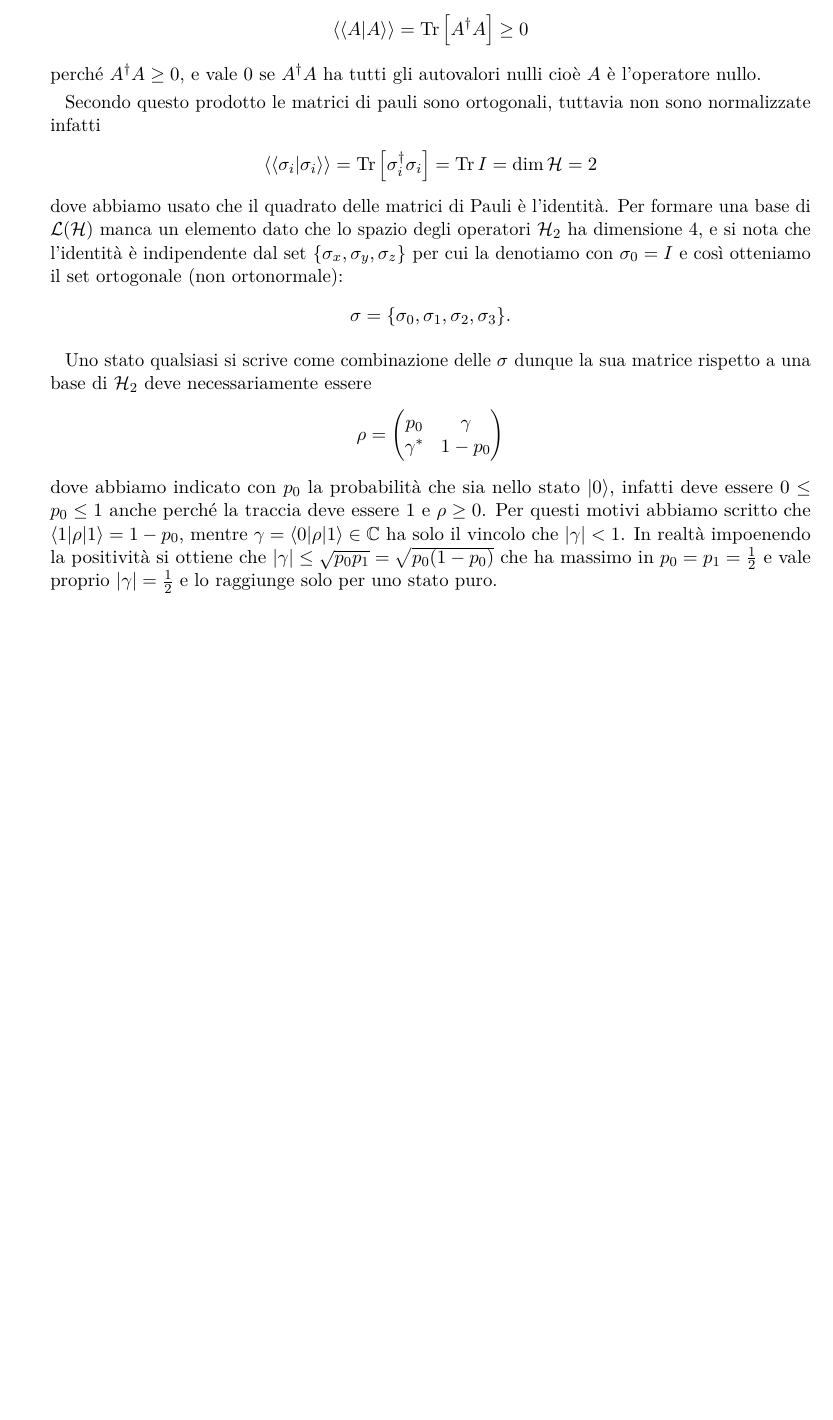
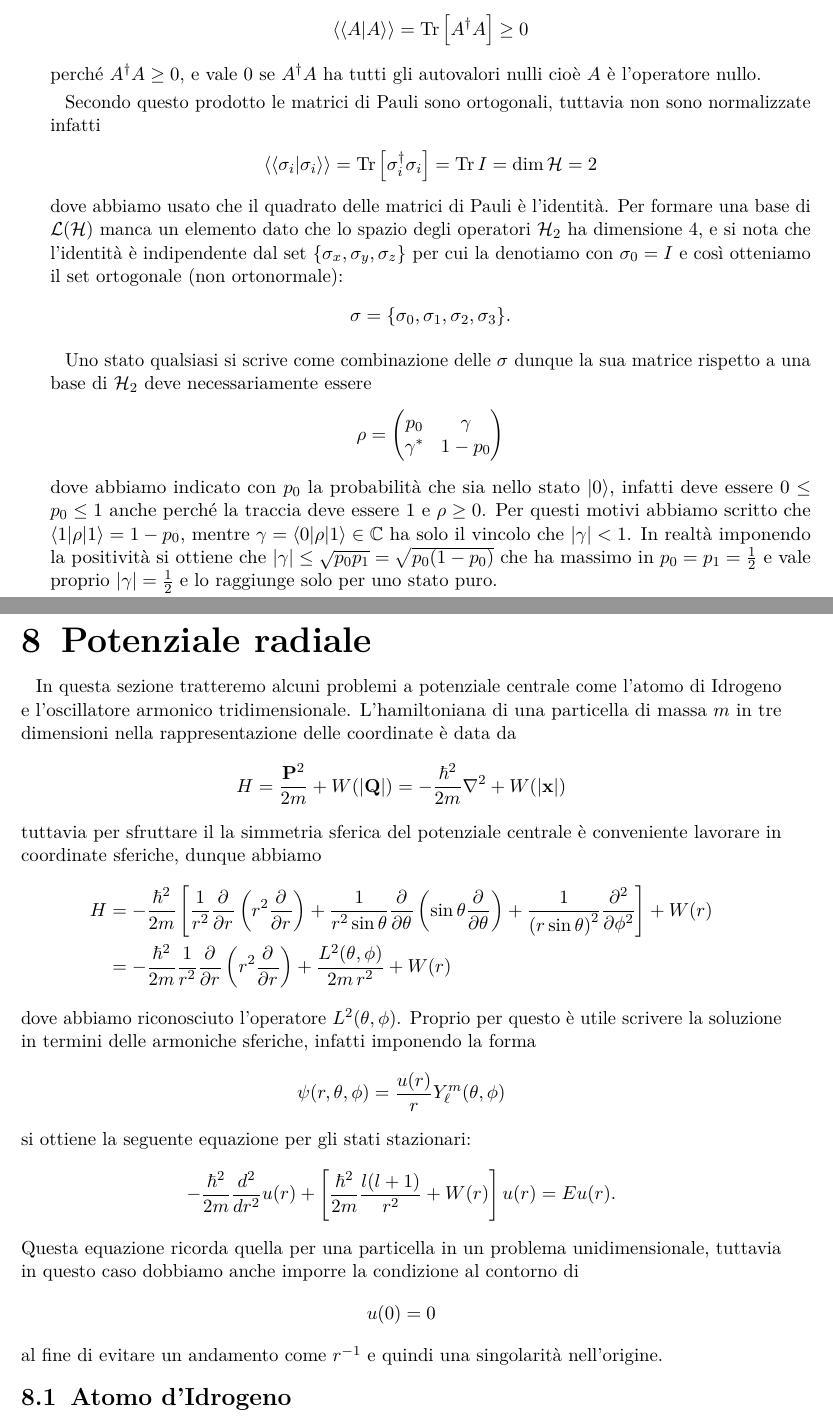
Before and after one commit to pask21/Meccanica-Quantistica, a LaTeX book (MQ.tex): part of page 42 of 50 before the commit and two parts of pages 42 and 51 of 51 after it, the two joined at a grey line, cut so that both start at the same text, the shorter picture padded with empty space. Compiled offline with pdfLaTeX.

Commit message:
corretti typo e iniziato potenziale centrale

```diff
--- a/MQ.tex
+++ b/MQ.tex
@@ -1730,7 +1730,7 @@ Notiamo che è lineare nella seconda componente e antilineare nella prima, è de
 \end{align*}
 perché $ A^\dag A \geq 0 $, e vale $ 0 $ se $ A^\dag A $ ha tutti gli autovalori nulli cioè $ A $ è l'operatore nullo.
 
-Secondo questo prodotto le matrici di pauli sono ortogonali, tuttavia non sono normalizzate infatti
+Secondo questo prodotto le matrici di Pauli sono ortogonali, tuttavia non sono normalizzate infatti
 \begin{align*}
   \sc{\sc{\sigma_i|\sigma_i}} = \Tr \left[ \sigma_i^\dag \sigma_i \right] = \Tr I = \dim \H = 2
 \end{align*}
@@ -1751,7 +1751,7 @@ Uno stato qualsiasi si scrive come combinazione delle $ \sigma $ dunque la sua m
 \end{align*}
 dove abbiamo indicato con $ p_0 $ la probabilità che sia nello stato $ \k{0} $, infatti deve essere $ 0 \leq p_0 \leq 1 $ anche perché la traccia deve
 essere $ 1 $ e $ \rho \geq 0 $. Per questi motivi abbiamo scritto che $ \bk{1 | \rho | 1} = 1 - p_0 $, mentre $ \gamma = \bk{0 | \rho | 1} \in \C $
-ha solo il vincolo che $ \abs{\gamma} < 1 $. In realtà impoenendo la positività si ottiene che $ \abs{\gamma} \leq \sqrt{p_0 p_1} = \sqrt{p_0 (1 - p_0)} $
+ha solo il vincolo che $ \abs{\gamma} < 1 $. In realtà imponendo la positività si ottiene che $ \abs{\gamma} \leq \sqrt{p_0 p_1} = \sqrt{p_0 (1 - p_0)} $
 che ha massimo in $ p_0 = p_1 = \frac12 $ e vale proprio $ \abs{\gamma} = \frac12 $ e lo raggiunge solo per uno stato puro.
 
 Adesso rappresentiamo uno stato generico $ \rho $ tramite la base delle matrici di Pauli, per questo possiamo scrive che
@@ -2185,6 +2184,41 @@ aggiungendo la parte radiale possiamo esprimere ogni funzione in $ L^2(\R^3) $ c
 \end{align*}
 dove la parte radiale si ottiene tramite prodotto scalare (dello spazio $ L^2(S^2) $) con l'armonica corrispondente.
 
+\chapter{Potenziale radiale}
+
+In questa sezione tratteremo alcuni problemi a potenziale centrale come l'atomo di Idrogeno e l'oscillatore armonico tridimensionale.
+L'hamiltoniana di una particella di massa $ m $ in tre dimensioni nella rappresentazione delle coordinate è data da
+\begin{align*}
+  H = \frac{\v{P}^2}{2m} + W(\abs{\v{Q}}) = - \frac{\hbar^2}{2m} \nabla^2 + W(\abs{\v{x}})
+\end{align*}
+tuttavia per sfruttare il la simmetria sferica del potenziale centrale è conveniente lavorare in coordinate sferiche, dunque abbiamo
+\begin{align*}
+  H &= - \frac{\hbar^2}{2m} \left[ \frac1{r^2} \der{}{r} \left( r^2 \der{}r \right)
+  + \frac1{r^2 \sin\theta} \der{}{\theta} \left( \sin\theta \der{}{\theta} \right)
+  + \frac1{\left( r \sin\theta \right)^2} \der[2]{}{\varphi}\right]  + W(r)
+  \\
+  &= - \frac{\hbar^2}{2m} \frac1{r^2} \der{}{r} \left( r^2 \der{}r \right) + \frac{L^2(\theta, \varphi)}{2m\,r^2} + W(r)
+\end{align*}
+dove abbiamo riconosciuto l'operatore $ L^2(\theta, \varphi) $. Proprio per questo è utile scrivere la soluzione in termini delle armoniche sferiche,
+infatti imponendo la forma
+\begin{align*}
+  \psi(r,\theta, \varphi) = \frac{u(r)}{r} Y_\l^m(\theta, \varphi)
+\end{align*}
+si ottiene la seguente equazione per gli stati stazionari:
+\begin{align*}
+  - \frac{\hbar^2}{2m} \frac{d^2}{dr^2} u(r) + \left[ \frac{\hbar^2}{2m} \frac{l(l+1)}{r^2} + W(r)\right] u(r) = E u(r).
+\end{align*}
+Questa equazione ricorda quella per una particella in un problema unidimensionale, tuttavia in questo caso dobbiamo anche imporre la condizione al
+contorno di
+\begin{align*}
+  u(0) = 0
+\end{align*}
+al fine di evitare un andamento come $ r^{-1} $ e quindi una singolarità nell'origine.
+
+
+\section{Atomo d'Idrogeno}
+
+
 
 
 
```
Also changed, not shown: MQ.tex (49 more changed lines), 1 other file.
